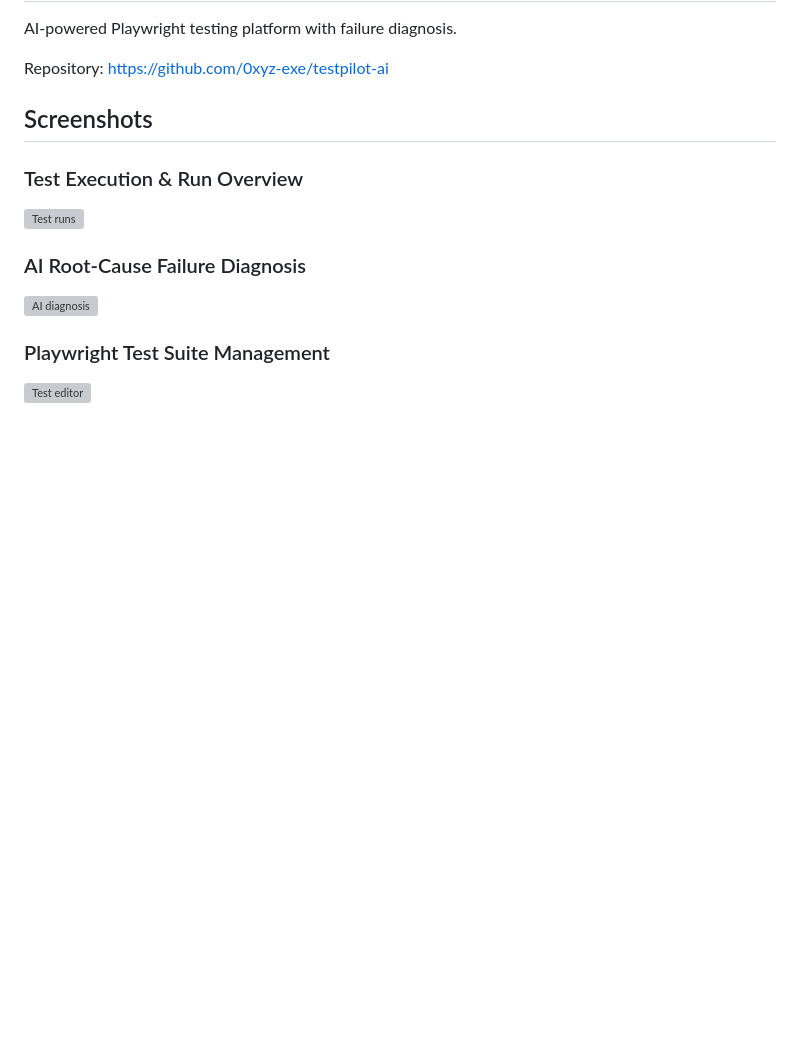
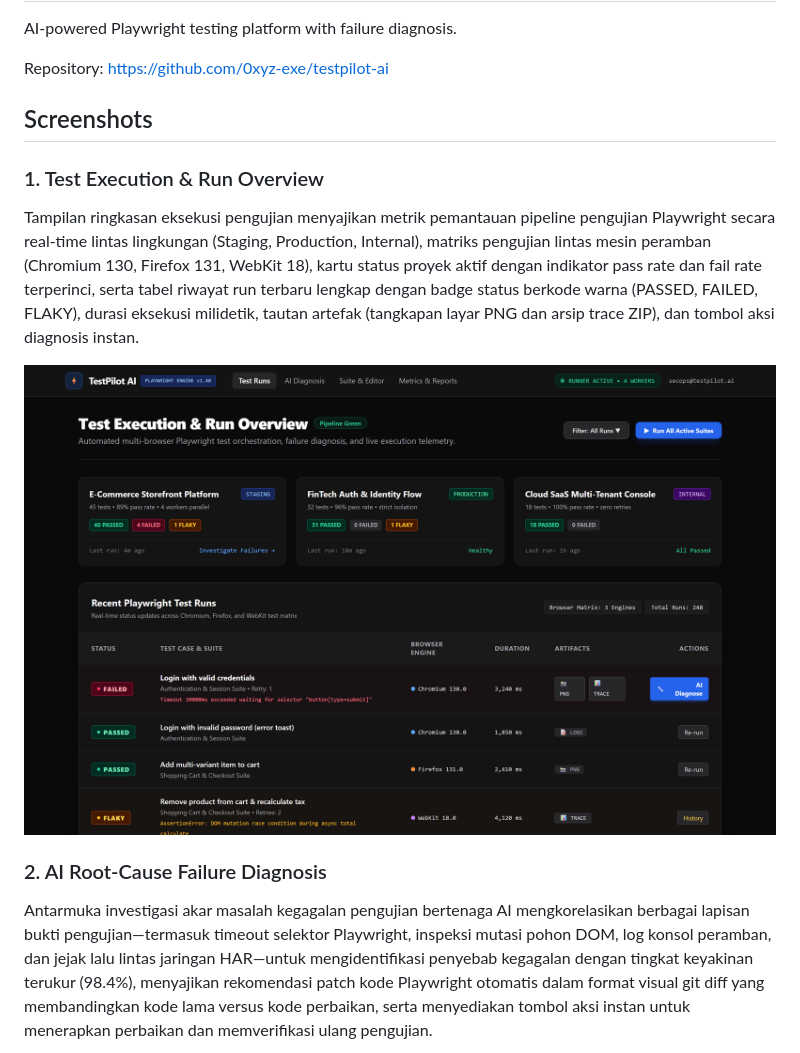
Before and after one commit to 0xyz-exe/testpilot-ai, a Markdown page: README.md, the part around one of its changes. GitHub-like rendering; pictures changed too: docs/screenshots/01_test_runs.png (added); blank space fills up the shorter version; grey boxes are pictures that could not be loaded.

Commit message:
docs: add high-fidelity visual documentation screenshots and detailed descriptions

```diff
--- a/README.md
+++ b/README.md
@@ -6,12 +6,11 @@ Repository: https://github.com/0xyz-exe/testpilot-ai
 
 ## Screenshots
 
-### Test Execution & Run Overview
-![Test runs](docs/screenshots/01_test_runs.png)
+### 1. Test Execution & Run Overview
+Tampilan ringkasan eksekusi pengujian menyajikan metrik pemantauan pipeline pengujian Playwright secara real-time lintas lingkungan (Staging, Production, Internal), matriks pengujian lintas mesin peramban (Chromium 130, Firefox 131, WebKit 18), kartu status proyek aktif dengan indikator pass rate dan fail rate terperinci, serta tabel riwayat run terbaru lengkap dengan badge status berkode warna (PASSED, FAILED, FLAKY), durasi eksekusi milidetik, tautan artefak (tangkapan layar PNG dan arsip trace ZIP), dan tombol aksi diagnosis instan.
 
-### AI Root-Cause Failure Diagnosis
-![AI diagnosis](docs/screenshots/02_ai_diagnosis.png)
+![Test Execution & Run Overview](docs/screenshots/01_test_runs.png)
 
-### Playwright Test Suite Management
-![Test editor](docs/screenshots/03_test_editor.png)
+### 2. AI Root-Cause Failure Diagnosis
+Antarmuka investigasi akar masalah kegagalan pengujian bertenaga AI mengkorelasikan berbagai lapisan bukti pengujian—termasuk timeout selektor Playwright, inspeksi mutasi pohon DOM, log konsol peramban, dan jejak lalu lintas jaringan HAR—untuk mengidentifikasi penyebab kegagalan dengan tingkat keyakinan terukur (98.4%), menyajikan rekomendasi patch kode Playwright otomatis dalam format visual git diff yang membandingkan kode lama versus kode perbaikan, serta menyediakan tombol aksi instan untuk menerapkan perbaikan dan memverifikasi ulang pengujian.
 
```
Also changed, not shown: other parts of README.md (+11 -2 lines), docs/screenshots/02_ai_diagnosis.png (added), docs/screenshots/03_test_editor.png (added), docs/screenshots/04_test_reports.png (added), 7 other files.
